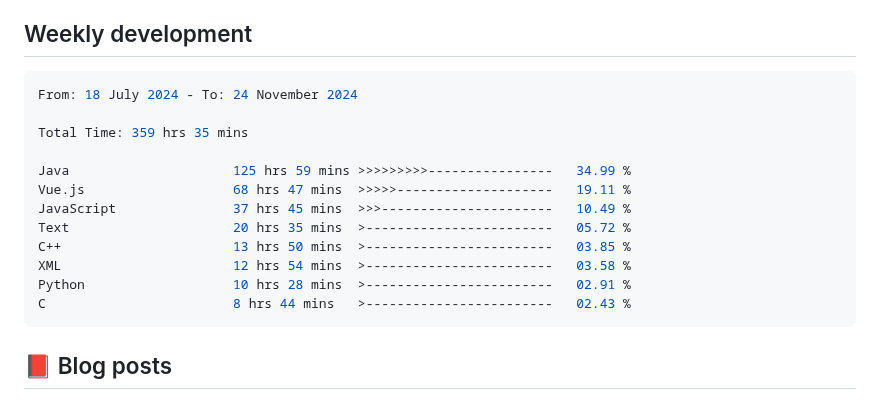
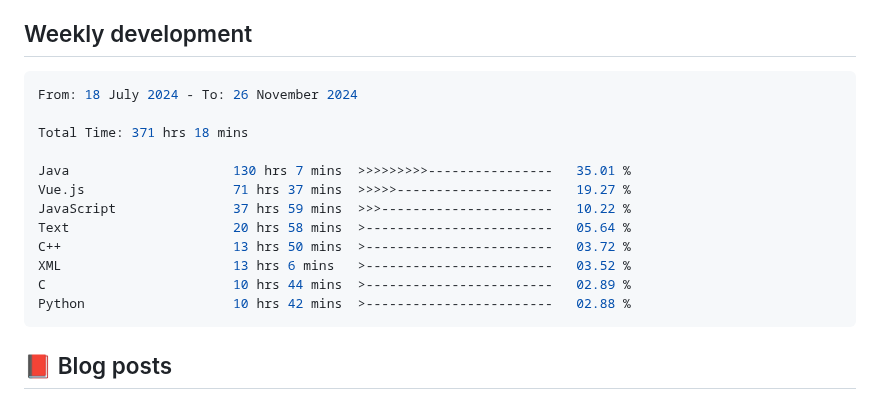
Before and after one commit to Pleasurecruise/Pleasurecruise, a Markdown page: README.md, the part around the change. Rendered like a GitHub page.

Commit message:
Updated waka-readme graph with new metrics

````diff
--- a/README.md
+++ b/README.md
@@ -33,18 +33,18 @@
 <!--START_SECTION:waka-->
 
 ```rust
-From: 18 July 2024 - To: 24 November 2024
+From: 18 July 2024 - To: 26 November 2024
 
-Total Time: 359 hrs 35 mins
+Total Time: 371 hrs 18 mins
 
-Java                     125 hrs 59 mins >>>>>>>>>----------------   34.99 %
-Vue.js                   68 hrs 47 mins  >>>>>--------------------   19.11 %
-JavaScript               37 hrs 45 mins  >>>----------------------   10.49 %
-Text                     20 hrs 35 mins  >------------------------   05.72 %
-C++                      13 hrs 50 mins  >------------------------   03.85 %
-XML                      12 hrs 54 mins  >------------------------   03.58 %
-Python                   10 hrs 28 mins  >------------------------   02.91 %
-C                        8 hrs 44 mins   >------------------------   02.43 %
+Java                     130 hrs 7 mins  >>>>>>>>>----------------   35.01 %
+Vue.js                   71 hrs 37 mins  >>>>>--------------------   19.27 %
+JavaScript               37 hrs 59 mins  >>>----------------------   10.22 %
+Text                     20 hrs 58 mins  >------------------------   05.64 %
+C++                      13 hrs 50 mins  >------------------------   03.72 %
+XML                      13 hrs 6 mins   >------------------------   03.52 %
+C                        10 hrs 44 mins  >------------------------   02.89 %
+Python                   10 hrs 42 mins  >------------------------   02.88 %
 ```
 
 <!--END_SECTION:waka-->
````
